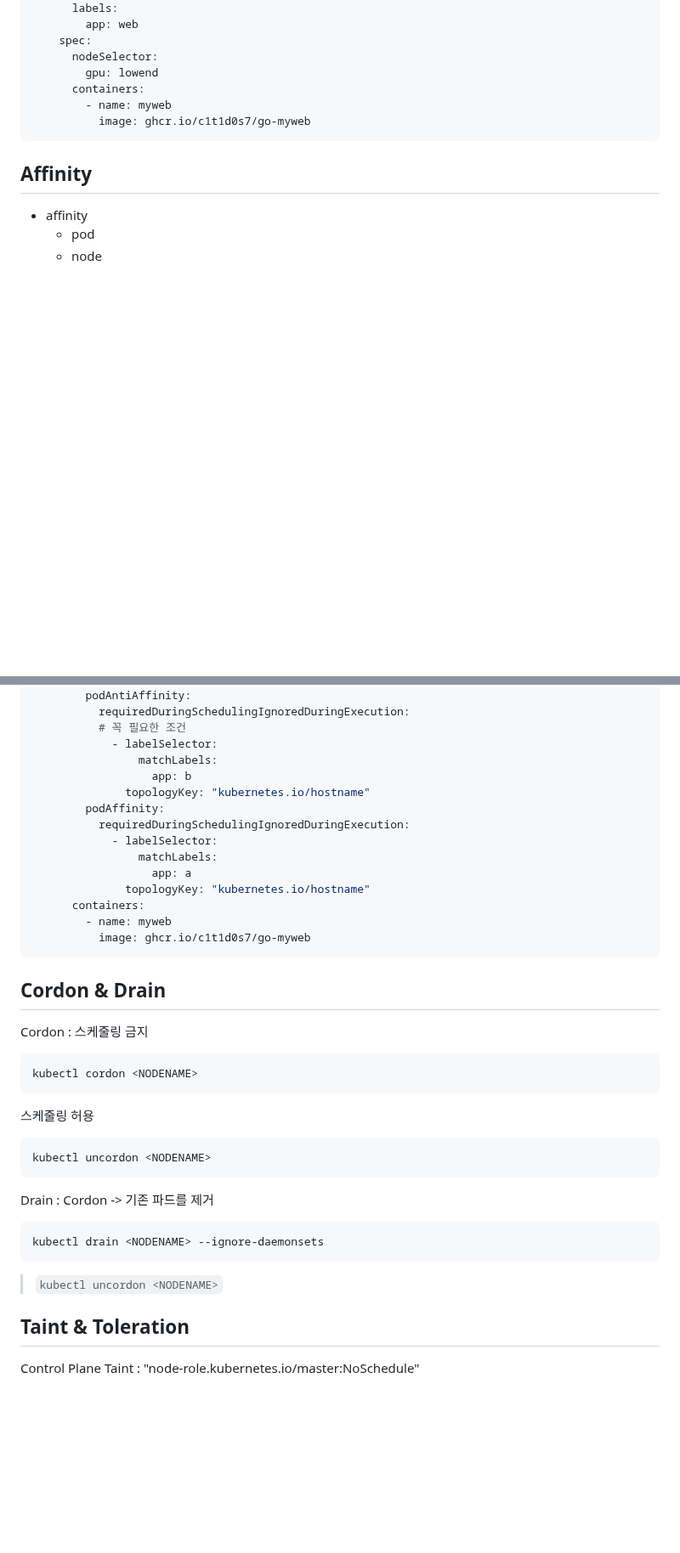
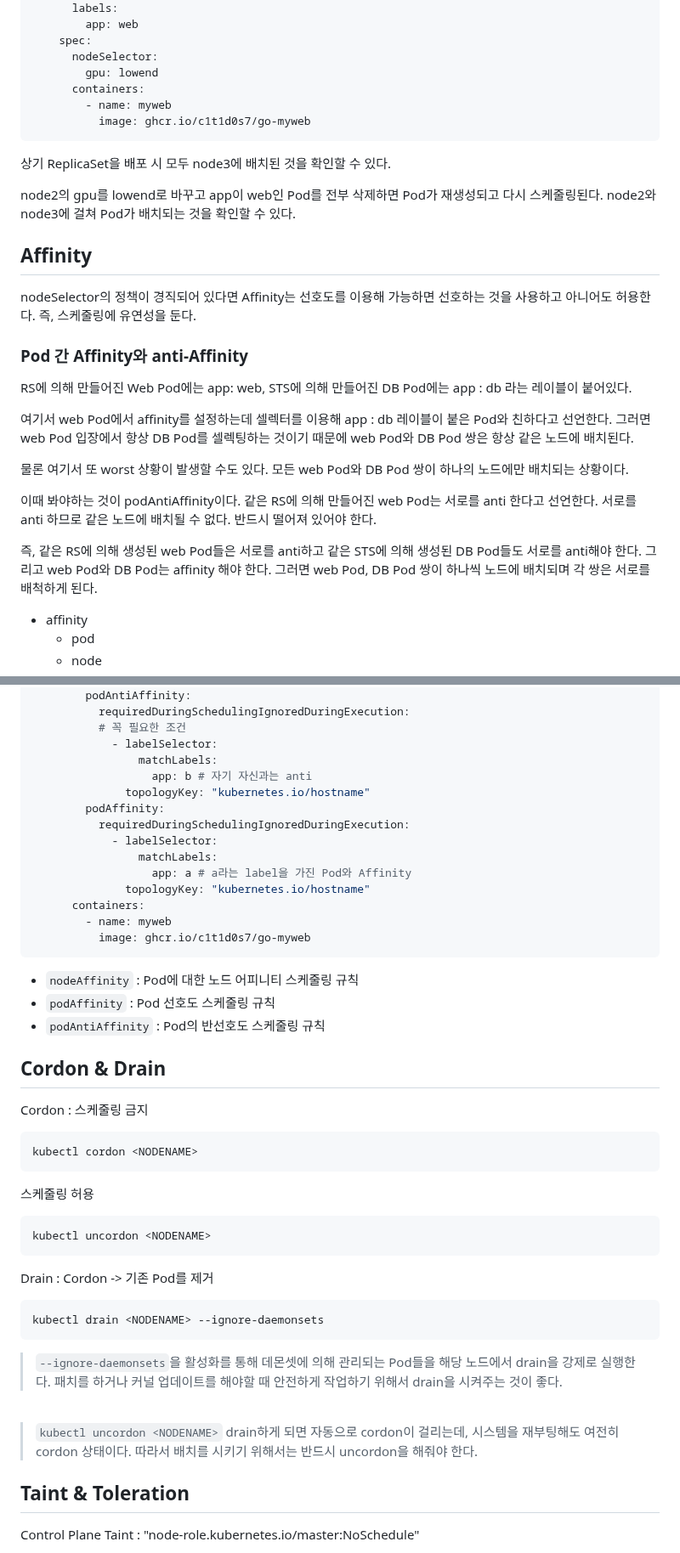
Before and after one commit to ddung1203/TIL, a Markdown page: k8s/15_Pod_Scheduling.md, 2 parts joined by grey strips. Shown at 85% size. Drawn GitHub-style; blank space fills up the shorter version.

Commit message:
[ADD] Affinity

````diff
--- a/k8s/15_Pod_Scheduling.md
+++ b/k8s/15_Pod_Scheduling.md
@@ -88,7 +114,29 @@ spec:
           image: ghcr.io/c1t1d0s7/go-myweb
 ```
 
+상기 ReplicaSet을 배포 시 모두 node3에 배치된 것을 확인할 수 있다.
+
+node2의 gpu를 lowend로 바꾸고 app이 web인 Pod를 전부 삭제하면 Pod가 재생성되고 다시 스케줄링된다. node2와 node3에 걸쳐 Pod가 배치되는 것을 확인할 수 있다.
+
 ## Affinity
+
+nodeSelector의 정책이 경직되어 있다면 Affinity는 선호도를 이용해 가능하면 선호하는 것을 사용하고 아니어도 허용한다. 즉, 스케줄링에 유연성을 둔다.
+
+### Pod 간 Affinity와 anti-Affinity
+
+RS에 의해 만들어진 Web Pod에는 app: web, STS에 의해 만들어진 DB Pod에는 app : db 라는 레이블이 붙어있다.
+
+여기서 web Pod에서 affinity를 설정하는데 셀렉터를 이용해 app : db 레이블이 붙은 Pod와 친하다고 선언한다.
+그러면 web Pod 입장에서 항상 DB Pod를 셀렉팅하는 것이기 때문에 web Pod와 DB Pod 쌍은 항상 같은 노드에 배치된다.
+
+
+물론 여기서 또 worst 상황이 발생할 수도 있다. 모든 web Pod와 DB Pod 쌍이 하나의 노드에만 배치되는 상황이다.
+
+이때 봐야하는 것이 podAntiAffinity이다.
+같은 RS에 의해 만들어진 web Pod는 서로를 anti 한다고 선언한다.
+서로를 anti 하므로 같은 노드에 배치될 수 없다. 반드시 떨어져 있어야 한다.
+
+즉, 같은 RS에 의해 생성된 web Pod들은 서로를 anti하고 같은 STS에 의해 생성된 DB Pod들도 서로를 anti해야 한다. 그리고 web Pod와 DB Pod는 affinity 해야 한다. 그러면 web Pod, DB Pod 쌍이 하나씩 노드에 배치되며 각 쌍은 서로를 배척하게 된다.
 
 - affinity
   - pod
@@ -163,18 +211,23 @@ spec:
           # 꼭 필요한 조건
             - labelSelector:
                 matchLabels:
-                  app: b
+                  app: b # 자기 자신과는 anti
               topologyKey: "kubernetes.io/hostname"
         podAffinity:
           requiredDuringSchedulingIgnoredDuringExecution:
             - labelSelector:
                 matchLabels:
-                  app: a
+                  app: a # a라는 label을 가진 Pod와 Affinity
               topologyKey: "kubernetes.io/hostname"
       containers:
         - name: myweb
           image: ghcr.io/c1t1d0s7/go-myweb
 ```
+
+- `nodeAffinity` : Pod에 대한 노드 어피니티 스케줄링 규칙
+- `podAffinity` : Pod 선호도 스케줄링 규칙
+- `podAntiAffinity` : Pod의 반선호도 스케줄링 규칙
+
 
 ## Cordon & Drain
 
@@ -190,13 +243,19 @@ kubectl cordon <NODENAME>
 kubectl uncordon <NODENAME>
 ```
 
-Drain : Cordon -> 기존 파드를 제거
+Drain : Cordon -> 기존 Pod를 제거
 
 ``` bash
 kubectl drain <NODENAME> --ignore-daemonsets
 ```
 
+> `--ignore-daemonsets`을 활성화를 통해 데몬셋에 의해 관리되는 Pod들을 해당 노드에서 drain을 강제로 실행한다.
+> 패치를 하거나 커널 업데이트를 해야할 때 안전하게 작업하기 위해서 drain을 시켜주는 것이 좋다.
+
+<br>
+
 > `kubectl uncordon <NODENAME>`
+> drain하게 되면 자동으로 cordon이 걸리는데, 시스템을 재부팅해도 여전히 cordon 상태이다. 따라서 배치를 시키기 위해서는 반드시 uncordon을 해줘야 한다.
 
 ## Taint & Toleration
 
````
Also changed, not shown: other parts of k8s/15_Pod_Scheduling.md (+28 -2 lines).
